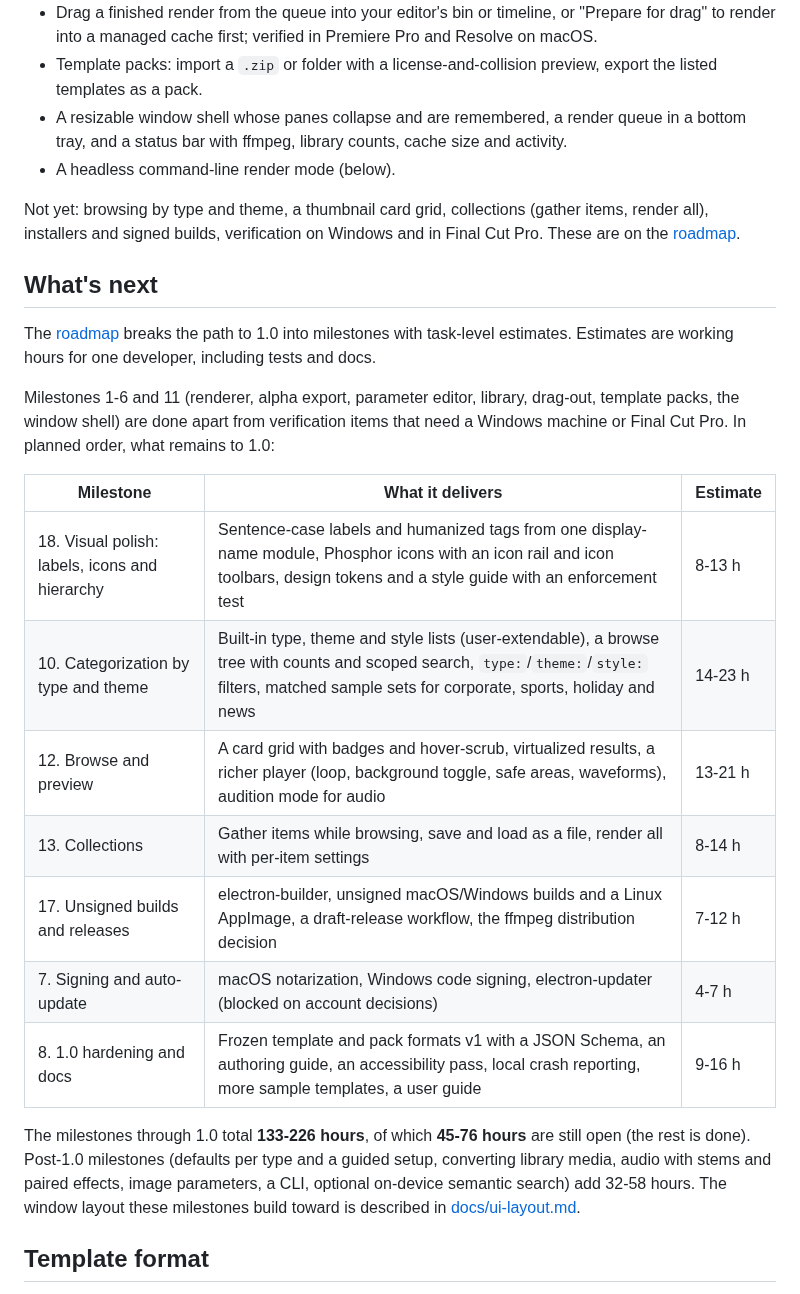
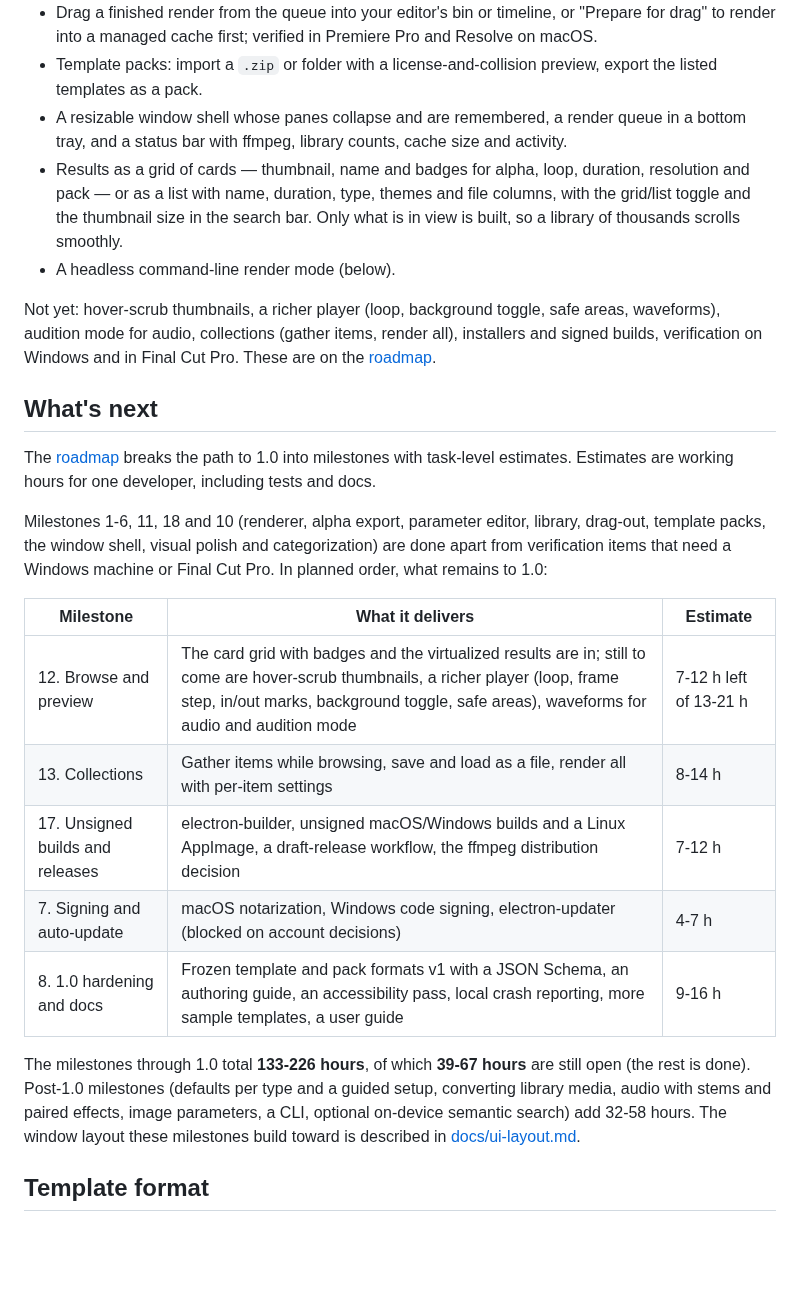
Before and after one commit to plutado/pulp, a Markdown page: README.md, the part around one of its changes. Rendered like a GitHub page; blank space fills up the shorter version.

```diff
--- a/README.md
+++ b/README.md
@@ -45,27 +45,26 @@ The lower third animating in, holding and animating out (15 fps preview of the 3
 - Drag a finished render from the queue into your editor's bin or timeline, or "Prepare for drag" to render into a managed cache first; verified in Premiere Pro and Resolve on macOS.
 - Template packs: import a `.zip` or folder with a license-and-collision preview, export the listed templates as a pack.
 - A resizable window shell whose panes collapse and are remembered, a render queue in a bottom tray, and a status bar with ffmpeg, library counts, cache size and activity.
+- Results as a grid of cards — thumbnail, name and badges for alpha, loop, duration, resolution and pack — or as a list with name, duration, type, themes and file columns, with the grid/list toggle and the thumbnail size in the search bar. Only what is in view is built, so a library of thousands scrolls smoothly.
 - A headless command-line render mode (below).
 
-Not yet: browsing by type and theme, a thumbnail card grid, collections (gather items, render all), installers and signed builds, verification on Windows and in Final Cut Pro. These are on the [roadmap](ROADMAP.md).
+Not yet: hover-scrub thumbnails, a richer player (loop, background toggle, safe areas, waveforms), audition mode for audio, collections (gather items, render all), installers and signed builds, verification on Windows and in Final Cut Pro. These are on the [roadmap](ROADMAP.md).
 
 ## What's next
 
 The [roadmap](ROADMAP.md) breaks the path to 1.0 into milestones with task-level estimates. Estimates are working hours for one developer, including tests and docs.
 
-Milestones 1-6 and 11 (renderer, alpha export, parameter editor, library, drag-out, template packs, the window shell) are done apart from verification items that need a Windows machine or Final Cut Pro. In planned order, what remains to 1.0:
+Milestones 1-6, 11, 18 and 10 (renderer, alpha export, parameter editor, library, drag-out, template packs, the window shell, visual polish and categorization) are done apart from verification items that need a Windows machine or Final Cut Pro. In planned order, what remains to 1.0:
 
 | Milestone | What it delivers | Estimate |
 |---|---|---|
-| 18. Visual polish: labels, icons and hierarchy | Sentence-case labels and humanized tags from one display-name module, Phosphor icons with an icon rail and icon toolbars, design tokens and a style guide with an enforcement test | 8-13 h |
-| 10. Categorization by type and theme | Built-in type, theme and style lists (user-extendable), a browse tree with counts and scoped search, `type:`/`theme:`/`style:` filters, matched sample sets for corporate, sports, holiday and news | 14-23 h |
-| 12. Browse and preview | A card grid with badges and hover-scrub, virtualized results, a richer player (loop, background toggle, safe areas, waveforms), audition mode for audio | 13-21 h |
+| 12. Browse and preview | The card grid with badges and the virtualized results are in; still to come are hover-scrub thumbnails, a richer player (loop, frame step, in/out marks, background toggle, safe areas), waveforms for audio and audition mode | 7-12 h left of 13-21 h |
 | 13. Collections | Gather items while browsing, save and load as a file, render all with per-item settings | 8-14 h |
 | 17. Unsigned builds and releases | electron-builder, unsigned macOS/Windows builds and a Linux AppImage, a draft-release workflow, the ffmpeg distribution decision | 7-12 h |
 | 7. Signing and auto-update | macOS notarization, Windows code signing, electron-updater (blocked on account decisions) | 4-7 h |
 | 8. 1.0 hardening and docs | Frozen template and pack formats v1 with a JSON Schema, an authoring guide, an accessibility pass, local crash reporting, more sample templates, a user guide | 9-16 h |
 
-The milestones through 1.0 total **133-226 hours**, of which **45-76 hours** are still open (the rest is done). Post-1.0 milestones (defaults per type and a guided setup, converting library media, audio with stems and paired effects, image parameters, a CLI, optional on-device semantic search) add 32-58 hours. The window layout these milestones build toward is described in [docs/ui-layout.md](docs/ui-layout.md).
+The milestones through 1.0 total **133-226 hours**, of which **39-67 hours** are still open (the rest is done). Post-1.0 milestones (defaults per type and a guided setup, converting library media, audio with stems and paired effects, image parameters, a CLI, optional on-device semantic search) add 32-58 hours. The window layout these milestones build toward is described in [docs/ui-layout.md](docs/ui-layout.md).
 
 ## Template format
 
```
Also changed, not shown: other parts of README.md (+3 -3 lines), ROADMAP.md (+1 -1 lines), docs/images/app-window.png.
